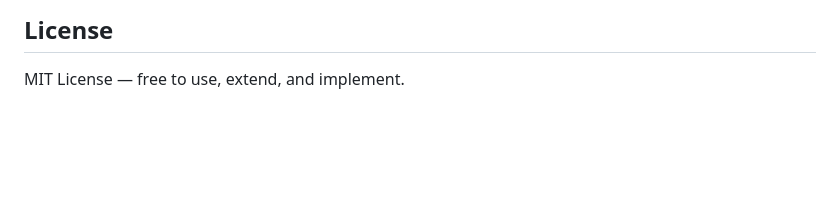
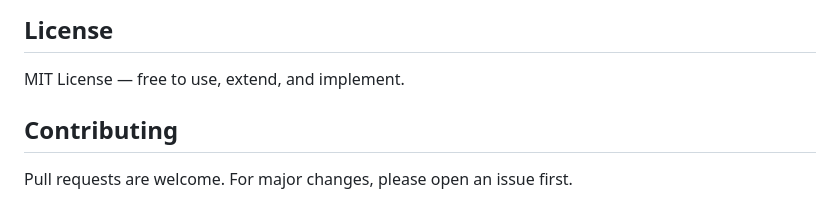
Before and after one commit to ilorroot/STC-1, a Markdown page: README.md, the part around the change. GitHub-like rendering; blank space fills up the shorter version.

Commit message:
docs: add contributing guide

```diff
--- a/README.md
+++ b/README.md
@@ -200,3 +200,8 @@ STC-1 builds on these ideas but does not claim compatibility with any existing s
 ## License
 
 MIT License — free to use, extend, and implement.
+
+
+## Contributing
+
+Pull requests are welcome. For major changes, please open an issue first.
```
